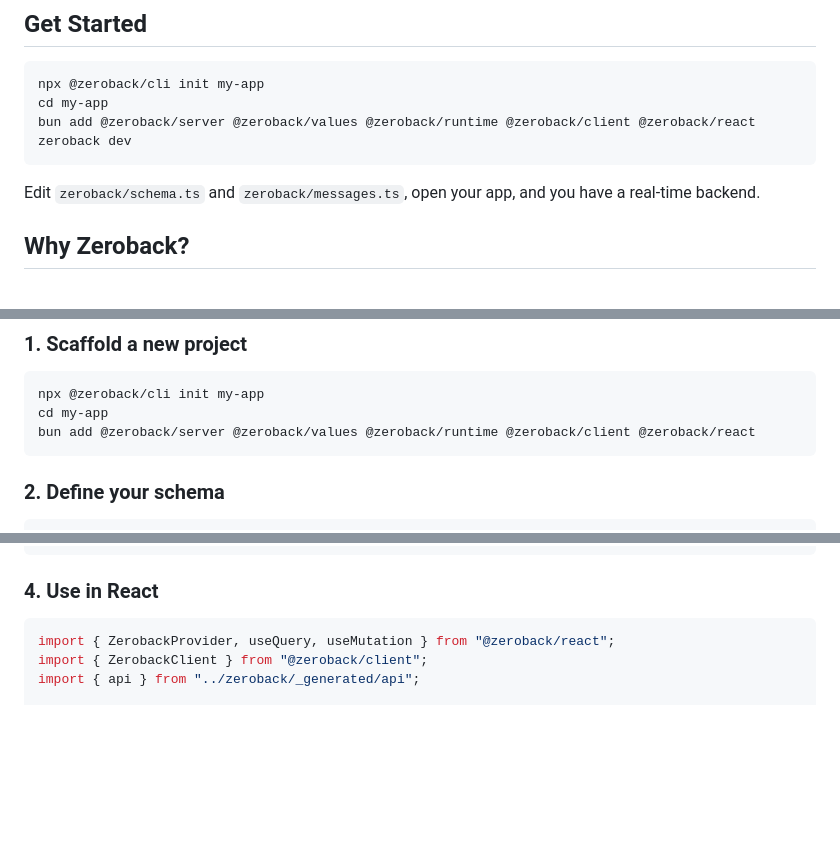
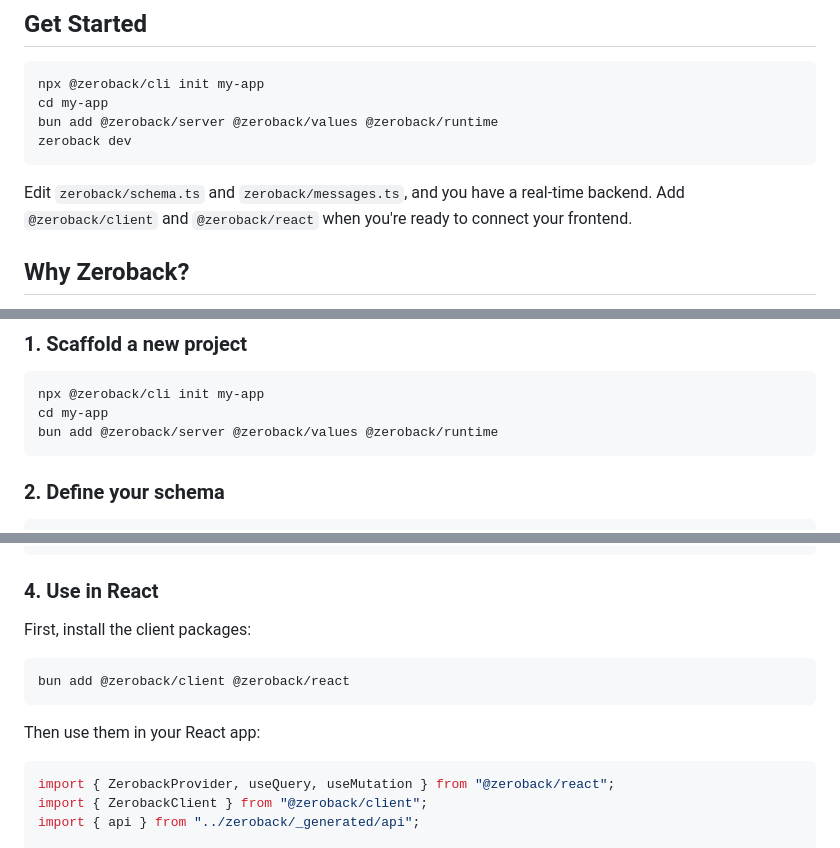
Before and after one commit to zerodeploy-dev/zeroback, a Markdown page: README.md, 3 parts joined by grey strips. Rendered like a GitHub page; blank space fills up the shorter version.

Commit message:
docs: simplify package installation in README
- Remove unnecessary client packages from initial setup
- Backend only needs @zeroback/server, @zeroback/values, @zeroback/runtime
- Add @zeroback/client and @zeroback/react only when building React frontend
- Matches what the init command suggests

````diff
--- a/README.md
+++ b/README.md
@@ -15,11 +15,11 @@ An open-source [Convex](https://convex.dev)-style backend you deploy to your own
 ```bash
 npx @zeroback/cli init my-app
 cd my-app
-bun add @zeroback/server @zeroback/values @zeroback/runtime @zeroback/client @zeroback/react
+bun add @zeroback/server @zeroback/values @zeroback/runtime
 zeroback dev
 ```
 
-Edit `zeroback/schema.ts` and `zeroback/messages.ts`, open your app, and you have a real-time backend.
+Edit `zeroback/schema.ts` and `zeroback/messages.ts`, and you have a real-time backend. Add `@zeroback/client` and `@zeroback/react` when you're ready to connect your frontend.
 
 ## Why Zeroback?
 
@@ -60,7 +60,7 @@ Convex introduced a great developer experience: define your backend as plain Typ
 ```bash
 npx @zeroback/cli init my-app
 cd my-app
-bun add @zeroback/server @zeroback/values @zeroback/runtime @zeroback/client @zeroback/react
+bun add @zeroback/server @zeroback/values @zeroback/runtime
 ```
 
 ### 2. Define your schema
@@ -122,6 +122,14 @@ export const send = mutation({
 ```
 
 ### 4. Use in React
+
+First, install the client packages:
+
+```bash
+bun add @zeroback/client @zeroback/react
+```
+
+Then use them in your React app:
 
 ```tsx
 import { ZerobackProvider, useQuery, useMutation } from "@zeroback/react";
````
